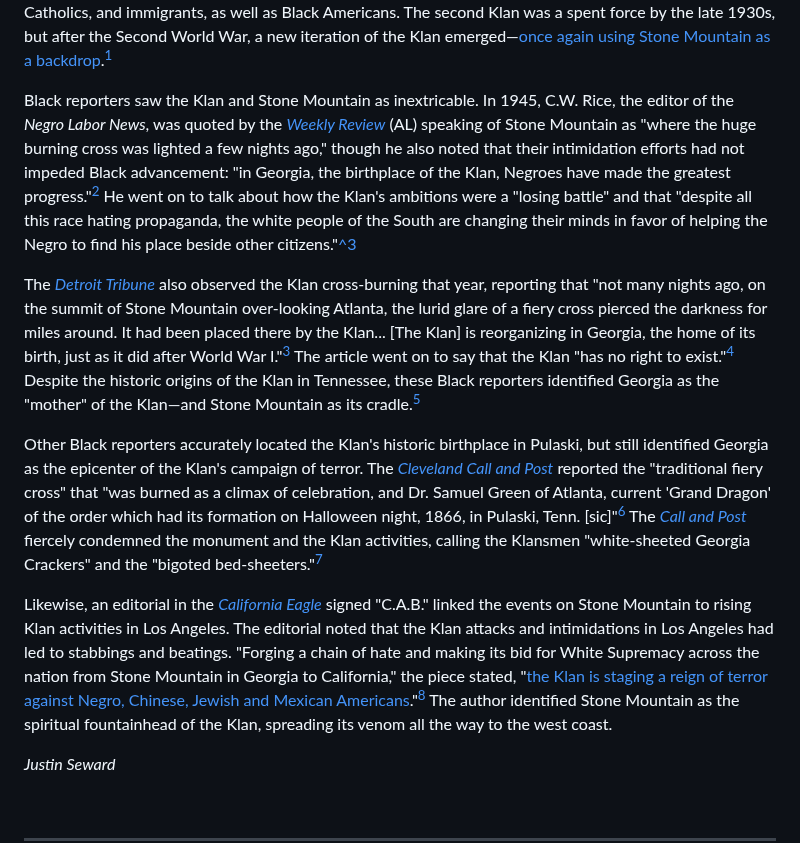
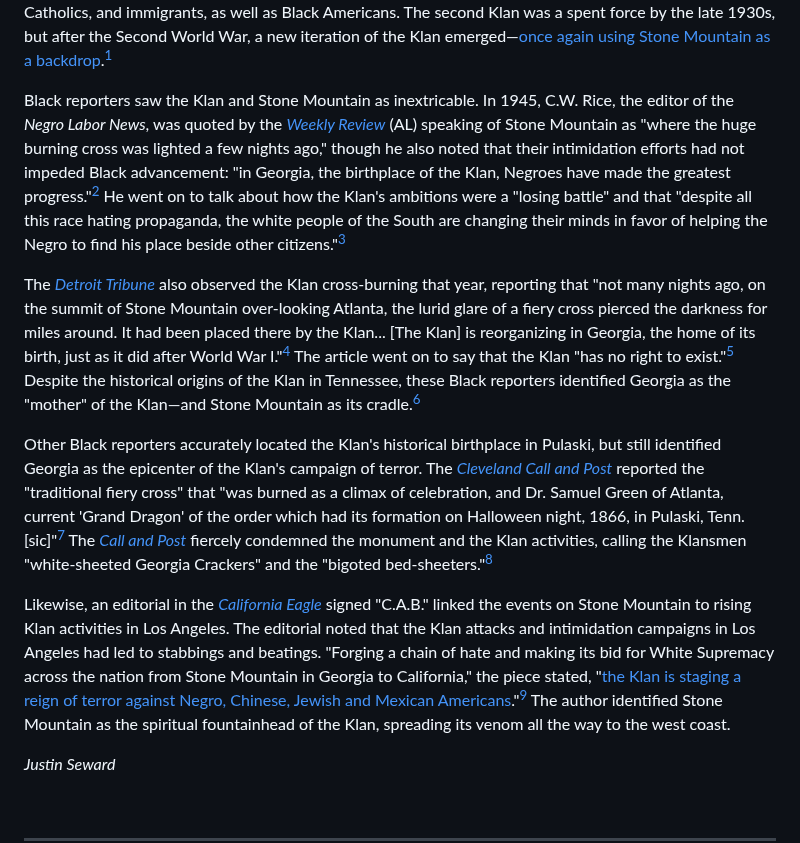
Before and after one commit to upenndigitalscholarship/monuments-research-group, a Markdown page: essay/The-Birthplace-of-the-Klan.md, the part around one of its changes. Rendered like a GitHub page.

Commit message:
Update Essay “The-Birthplace-of-the-Klan”

```diff
--- a/essay/The-Birthplace-of-the-Klan.md
+++ b/essay/The-Birthplace-of-the-Klan.md
@@ -10,13 +10,13 @@ The original Klan was formed by Confederate veterans in Pulaski, TN in the years
 
 Even before the beginning of [the engraving work that would create the Confederate memorial on the mountain's face in the mid-1920s](https://falseimage.pennds.org/essay/Let-Stone-Mountain-Alone), the Klan was reborn at the mountain's summit. The second Klan was inaugurated there in 1915 and grew rapidly as the circle of targets for hatred expanded to include Jews, Catholics, and immigrants, as well as Black Americans. The second Klan was a spent force by the late 1930s, but after the Second World War, a new iteration of the Klan emerged—[once again using Stone Mountain as a backdrop](https://falseimage.pennds.org/essay/Fiery-Crosses-Symbolize-a-Revival-on-Stone-Mountain).[^1]
 
-Black reporters saw the Klan and Stone Mountain as inextricable. In 1945, C.W. Rice, the editor of the *Negro Labor News*, was quoted by the *[Weekly Review](https://www.newspapers.com/paper/the-weekly-review/18428/)* (AL) speaking of Stone Mountain as "where the huge burning cross was lighted a few nights ago," though he also noted that their intimidation efforts had not impeded Black advancement: "in Georgia, the birthplace of the Klan, Negroes have made the greatest progress."[^2] He went on to talk about how the Klan's ambitions were a "losing battle" and that "despite all this race hating propaganda, the white people of the South are changing their minds in favor of helping the Negro to find his place beside other citizens."[^3](Rice, "\[No Fear of K.K.K.](https\://www.newspapers.com/paper/the-weekly-review/18428/)")
+Black reporters saw the Klan and Stone Mountain as inextricable. In 1945, C.W. Rice, the editor of the *Negro Labor News*, was quoted by the *[Weekly Review](https://www.newspapers.com/paper/the-weekly-review/18428/)* (AL) speaking of Stone Mountain as "where the huge burning cross was lighted a few nights ago," though he also noted that their intimidation efforts had not impeded Black advancement: "in Georgia, the birthplace of the Klan, Negroes have made the greatest progress."[^2] He went on to talk about how the Klan's ambitions were a "losing battle" and that "despite all this race hating propaganda, the white people of the South are changing their minds in favor of helping the Negro to find his place beside other citizens."[^3][](Rice, "\[No Fear of K.K.K.](https\://www.newspapers.com/paper/the-weekly-review/18428/)")
 
-The *[Detroit Tribune](https://www.loc.gov/item/sn92063852/1945-10-27/ed-1/)* also observed the Klan cross-burning that year, reporting that "not many nights ago, on the summit of Stone Mountain over-looking Atlanta, the lurid glare of a fiery cross pierced the darkness for miles around. It had been placed there by the Klan... \[The Klan] is reorganizing in Georgia, the home of its birth, just as it did after World War I."[^4] The article went on to say that the Klan "has no right to exist."[^5] Despite the historic origins of the Klan in Tennessee, these Black reporters identified Georgia as the "mother" of the Klan—and Stone Mountain as its cradle.[^6]
+The *[Detroit Tribune](https://www.loc.gov/item/sn92063852/1945-10-27/ed-1/)* also observed the Klan cross-burning that year, reporting that "not many nights ago, on the summit of Stone Mountain over-looking Atlanta, the lurid glare of a fiery cross pierced the darkness for miles around. It had been placed there by the Klan... \[The Klan] is reorganizing in Georgia, the home of its birth, just as it did after World War I."[^4] The article went on to say that the Klan "has no right to exist."[^5] Despite the historical origins of the Klan in Tennessee, these Black reporters identified Georgia as the "mother" of the Klan—and Stone Mountain as its cradle.[^6]
 
-Other Black reporters accurately located the Klan's historic birthplace in Pulaski, but still identified Georgia as the epicenter of the Klan's campaign of terror. The *[Cleveland Call and Post](https://proxy.library.upenn.edu/login?url=https://www.proquest.com/publication/40002?accountid=14707&decadeSelected=1960+-+1969&yearSelected=1946&monthSelected=05&issueNameSelected=01946Y05Y18$23May+18,+1946)* reported the "traditional fiery cross" that "was burned as a climax of celebration, and Dr. Samuel Green of Atlanta, current 'Grand Dragon' of the order which had its formation on Halloween night, 1866, in Pulaski, Tenn. \[sic]"[^7] The *[Call and Post](https://proxy.library.upenn.edu/login?url=https://www.proquest.com/publication/40002?accountid=14707&decadeSelected=1960+-+1969&yearSelected=1946&monthSelected=05&issueNameSelected=01946Y05Y18$23May+18,+1946)* fiercely condemned the monument and the Klan activities, calling the Klansmen "white-sheeted Georgia Crackers" and the "bigoted bed-sheeters."[^8]
+Other Black reporters accurately located the Klan's historical birthplace in Pulaski, but still identified Georgia as the epicenter of the Klan's campaign of terror. The *[Cleveland Call and Post](https://proxy.library.upenn.edu/login?url=https://www.proquest.com/publication/40002?accountid=14707&decadeSelected=1960+-+1969&yearSelected=1946&monthSelected=05&issueNameSelected=01946Y05Y18$23May+18,+1946)* reported the "traditional fiery cross" that "was burned as a climax of celebration, and Dr. Samuel Green of Atlanta, current 'Grand Dragon' of the order which had its formation on Halloween night, 1866, in Pulaski, Tenn. \[sic]"[^7] The *[Call and Post](https://proxy.library.upenn.edu/login?url=https://www.proquest.com/publication/40002?accountid=14707&decadeSelected=1960+-+1969&yearSelected=1946&monthSelected=05&issueNameSelected=01946Y05Y18$23May+18,+1946)* fiercely condemned the monument and the Klan activities, calling the Klansmen "white-sheeted Georgia Crackers" and the "bigoted bed-sheeters."[^8]
 
-Likewise, an editorial in the *[California Eagle](https://www.newspapers.com/paper/california-eagle/26218/)* signed "C.A.B." linked the events on Stone Mountain to rising Klan activities in Los Angeles. The editorial noted that the Klan attacks and intimidations in Los Angeles had led to stabbings and beatings. "Forging a chain of hate and making its bid for White Supremacy across the nation from Stone Mountain in Georgia to California," the piece stated, "[the Klan is staging a reign of terror against Negro, Chinese, Jewish and Mexican Americans](https://falseimage.pennds.org/essay/Black-Journalists-Note-the-Klan%E2%80%99s-Hatred-for-Other-Groups-on-Stone-Mountain)."[^9] The author identified Stone Mountain as the spiritual fountainhead of the Klan, spreading its venom all the way to the west coast.
+Likewise, an editorial in the *[California Eagle](https://www.newspapers.com/paper/california-eagle/26218/)* signed "C.A.B." linked the events on Stone Mountain to rising Klan activities in Los Angeles. The editorial noted that the Klan attacks and intimidation campaigns in Los Angeles had led to stabbings and beatings. "Forging a chain of hate and making its bid for White Supremacy across the nation from Stone Mountain in Georgia to California," the piece stated, "[the Klan is staging a reign of terror against Negro, Chinese, Jewish and Mexican Americans](https://falseimage.pennds.org/essay/Black-Journalists-Note-the-Klan%E2%80%99s-Hatred-for-Other-Groups-on-Stone-Mountain)."[^9] The author identified Stone Mountain as the spiritual fountainhead of the Klan, spreading its venom all the way to the west coast.
 
 *Justin Seward*
 
```
Also changed, not shown: other parts of essay/The-Birthplace-of-the-Klan.md (+8 -10 lines).
